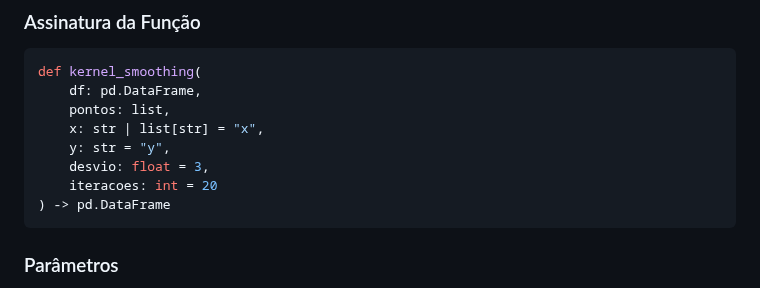
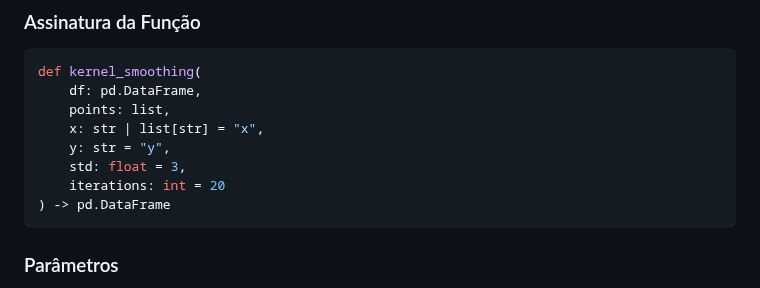
Before and after one commit to IanAguiar-ai/free_regression, a Markdown page: README.md, the part around the change. Rendered like a GitHub page.

Commit message:
Version: 1.3.10 - 14-10-2026 - 23:14

````diff
--- a/README.md
+++ b/README.md
@@ -908,11 +908,11 @@ Ao aplicar a suavização recursivamente sobre os resíduos (erros), o modelo ca
 ```python
 def kernel_smoothing(
     df: pd.DataFrame,
-    pontos: list,
+    points: list,
     x: str | list[str] = "x",
     y: str = "y",
-    desvio: float = 3,
-    iteracoes: int = 20
+    std: float = 3,
+    iterations: int = 20
 ) -> pd.DataFrame
 ```
 
````
